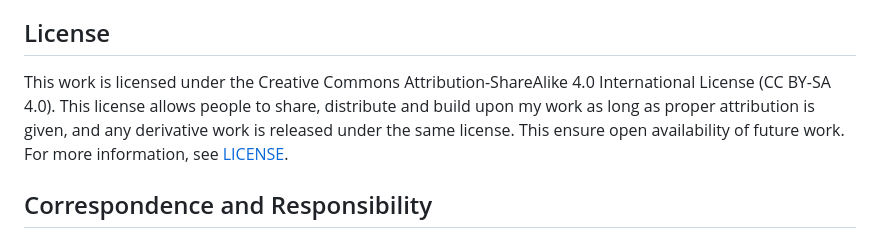
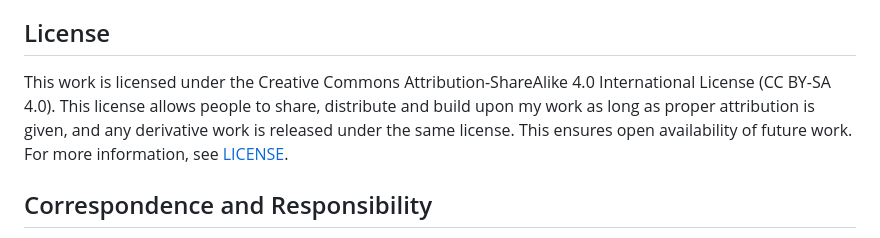
Before and after one commit to AJV304/Thesis, a Markdown page: README.md, the part around one of its changes. Rendered like a GitHub page.

```diff
--- a/README.md
+++ b/README.md
@@ -95,7 +95,7 @@ This ensures that the data is generated whilst rendering the script instead of i
 Ethics approval for this study was obtained from the Faculty of Social Sciences at Utrecht University under number #25-1980. Since the data for this study was simulated, there are no privacy concerns.
 
 ## License
-This work is licensed under the Creative Commons Attribution-ShareAlike 4.0 International License (CC BY-SA 4.0). This license allows people to share, distribute and build upon my work as long as proper attribution is given, and any derivative work is released under the same license. This ensure open availability of future work. For more information, see [LICENSE](https://github.com/AJV304/Thesis/blob/f073e80ec5840a0ddc324937b49cc25814a422db/LICENSE.md).
+This work is licensed under the Creative Commons Attribution-ShareAlike 4.0 International License (CC BY-SA 4.0). This license allows people to share, distribute and build upon my work as long as proper attribution is given, and any derivative work is released under the same license. This ensures open availability of future work. For more information, see [LICENSE](https://github.com/AJV304/Thesis/blob/f073e80ec5840a0ddc324937b49cc25814a422db/LICENSE.md).
 
 ## Correspondence and Responsibility
 This archive will indefinitely be publicly available on GitHub. Correspondence and responsibility should be directed at [Anna Vijlbrief](https://orcid.org/0009-0004-9553-5493).
```
Also changed, not shown: other parts of README.md (+1 -1 lines).
